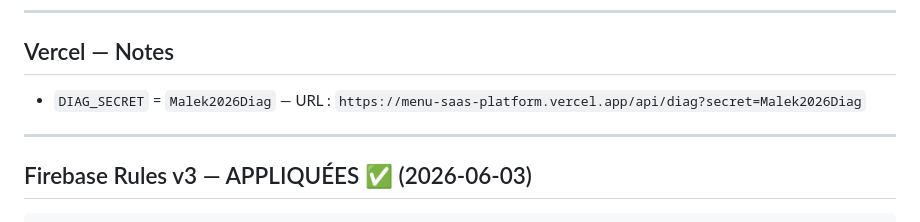
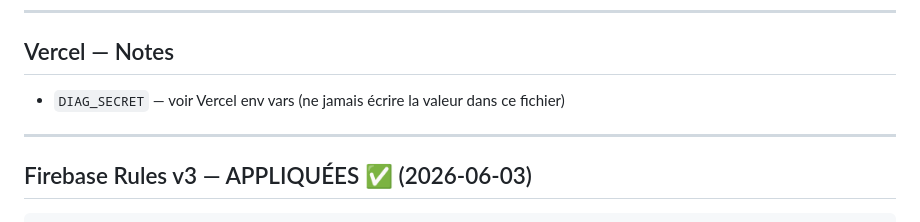
Before and after one commit to Cafe-elysee/menu-saas-platform, a Markdown page: MEMORY.md, the part around the change. Drawn GitHub-style.

Commit message:
Sécurité: retirer DIAG_SECRET du fichier MEMORY.md

```diff
--- a/MEMORY.md
+++ b/MEMORY.md
@@ -131,7 +131,7 @@ Ordre de vérification si push absent : plugins.json → settings.gradle → bui
 
 ## Vercel — Notes
 
-- `DIAG_SECRET` = `Malek2026Diag` — URL : `https://menu-saas-platform.vercel.app/api/diag?secret=Malek2026Diag`
+- `DIAG_SECRET` — voir Vercel env vars (ne jamais écrire la valeur dans ce fichier)
 
 ---
 
```
